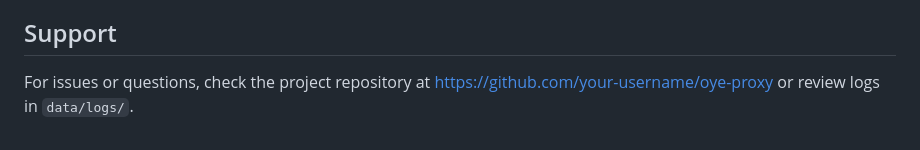
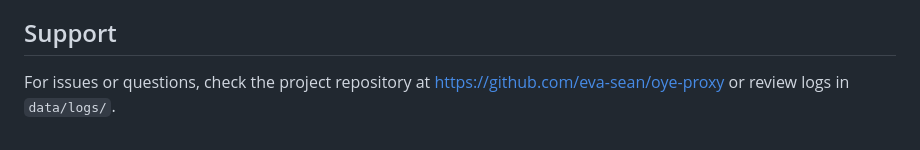
Before and after one commit to eva-sean/oye-proxy, a Markdown page: DEPLOYMENT.md, the part around the change. GitHub-like rendering.

Commit message:
Update repository URLs and package description

```diff
--- a/DEPLOYMENT.md
+++ b/DEPLOYMENT.md
@@ -587,4 +587,4 @@ This is ideal for:
 
 ## Support
 
-For issues or questions, check the project repository at https://github.com/your-username/oye-proxy or review logs in `data/logs/`.
+For issues or questions, check the project repository at https://github.com/eva-sean/oye-proxy or review logs in `data/logs/`.
```
Also changed, not shown: README.md (+1 -1 lines).
